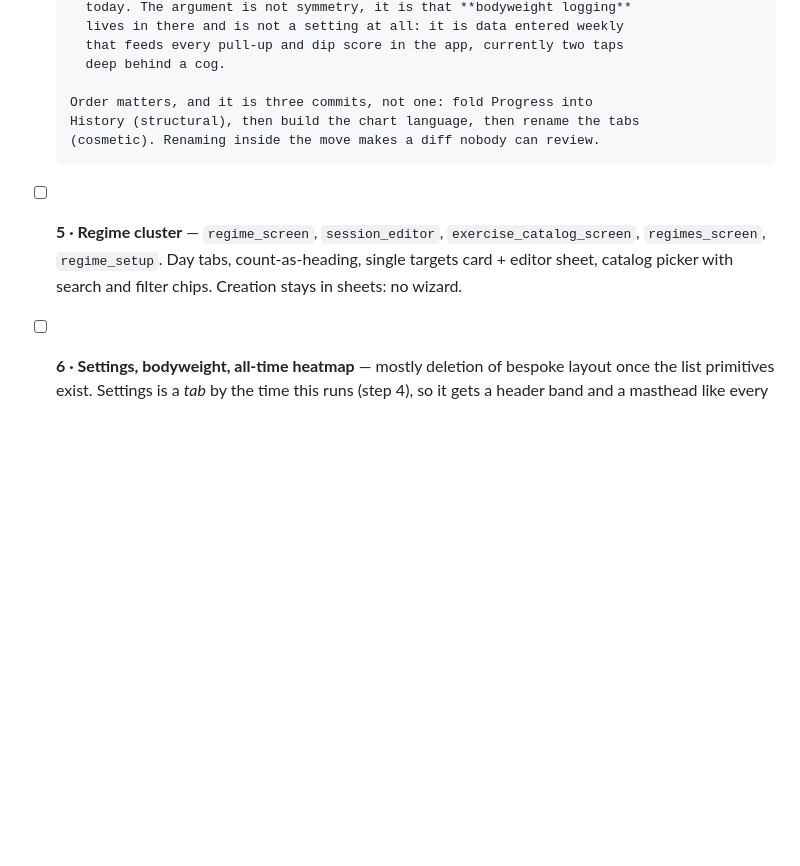
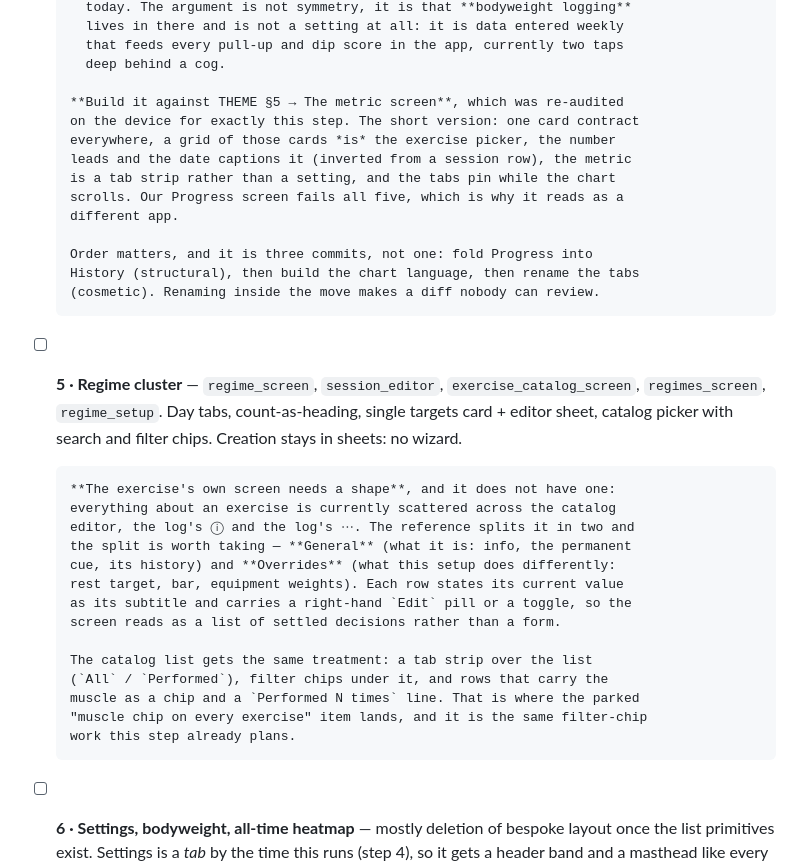
Before and after one commit to SahilK-027/Deltoid, a Markdown page: TODO.md, the part around the change. Drawn GitHub-style; blank space fills up the shorter version.

```diff
--- a/TODO.md
+++ b/TODO.md
@@ -272,6 +272,14 @@ a device before the next starts.
         that feeds every pull-up and dip score in the app, currently two taps
         deep behind a cog.
 
+      **Build it against THEME §5 → The metric screen**, which was re-audited
+      on the device for exactly this step. The short version: one card contract
+      everywhere, a grid of those cards *is* the exercise picker, the number
+      leads and the date captions it (inverted from a session row), the metric
+      is a tab strip rather than a setting, and the tabs pin while the chart
+      scrolls. Our Progress screen fails all five, which is why it reads as a
+      different app.
+
       Order matters, and it is three commits, not one: fold Progress into
       History (structural), then build the chart language, then rename the tabs
       (cosmetic). Renaming inside the move makes a diff nobody can review.
@@ -279,6 +287,21 @@ a device before the next starts.
       `exercise_catalog_screen`, `regimes_screen`, `regime_setup`. Day tabs,
       count-as-heading, single targets card + editor sheet, catalog picker with
       search and filter chips. Creation stays in sheets: no wizard.
+
+      **The exercise's own screen needs a shape**, and it does not have one:
+      everything about an exercise is currently scattered across the catalog
+      editor, the log's ⓘ and the log's ⋯. The reference splits it in two and
+      the split is worth taking — **General** (what it is: info, the permanent
+      cue, its history) and **Overrides** (what this setup does differently:
+      rest target, bar, equipment weights). Each row states its current value
+      as its subtitle and carries a right-hand `Edit` pill or a toggle, so the
+      screen reads as a list of settled decisions rather than a form.
+
+      The catalog list gets the same treatment: a tab strip over the list
+      (`All` / `Performed`), filter chips under it, and rows that carry the
+      muscle as a chip and a `Performed N times` line. That is where the parked
+      "muscle chip on every exercise" item lands, and it is the same filter-chip
+      work this step already plans.
 - [ ] **6 · Settings, bodyweight, all-time heatmap** — mostly deletion of
       bespoke layout once the list primitives exist. Settings is a *tab* by the
       time this runs (step 4), so it gets a header band and a masthead like
```
Also changed, not shown: THEME.md (+36 -0 lines).
